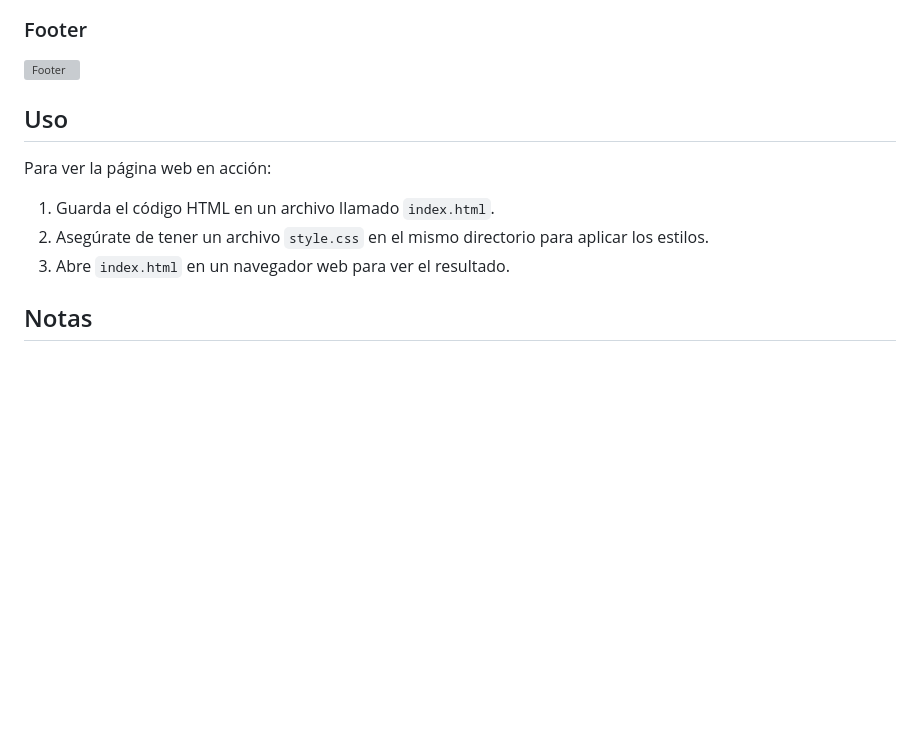
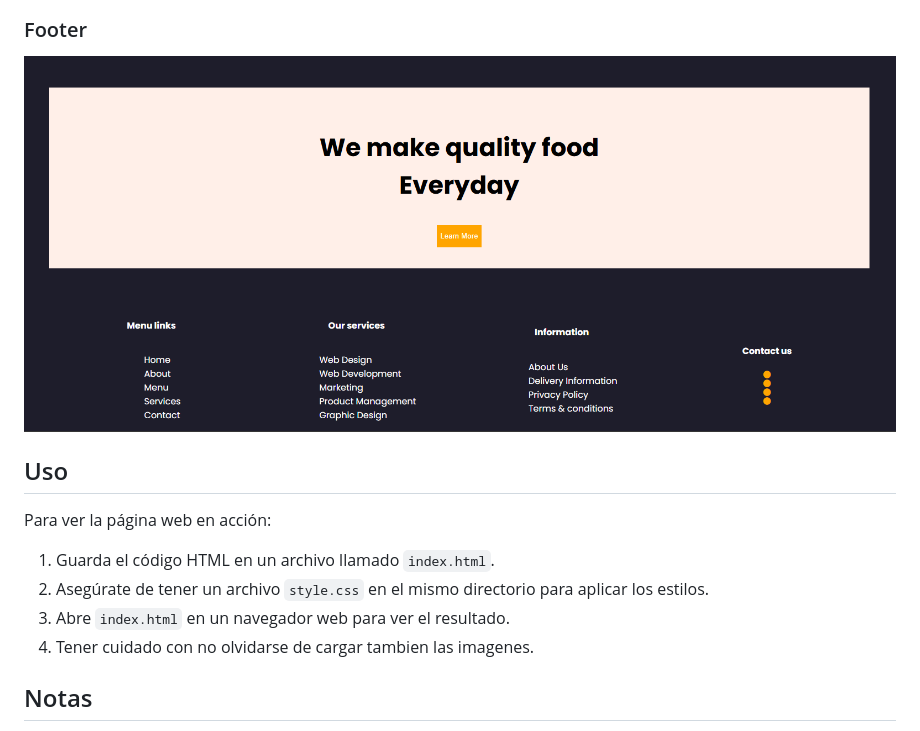
Before and after one commit to Adrian-ortiz0/EXAMEN_FILTRO_ADRIAN_USTARIZ, a Markdown page: README.md, the part around the change printed below. Rendered like a GitHub page; blank space fills up the shorter version; grey boxes are pictures that could not be loaded.

```diff
--- a/README.md
+++ b/README.md
@@ -77,7 +77,7 @@ Aquí se pueden incluir capturas de pantalla del diseño de la página:
 
 ### Footer
 
-![Footer](ruta/a/tu/imagen_footer.png)
+![Footer](/images/img/5.png)
 
 ## Uso
 
@@ -86,6 +86,7 @@ Para ver la página web en acción:
 1. Guarda el código HTML en un archivo llamado `index.html`.
 2. Asegúrate de tener un archivo `style.css` en el mismo directorio para aplicar los estilos.
 3. Abre `index.html` en un navegador web para ver el resultado.
+4. Tener cuidado con no olvidarse de cargar tambien las imagenes.
 
 ## Notas
 
```
Also changed, not shown: other parts of README.md (+5 -5 lines).
